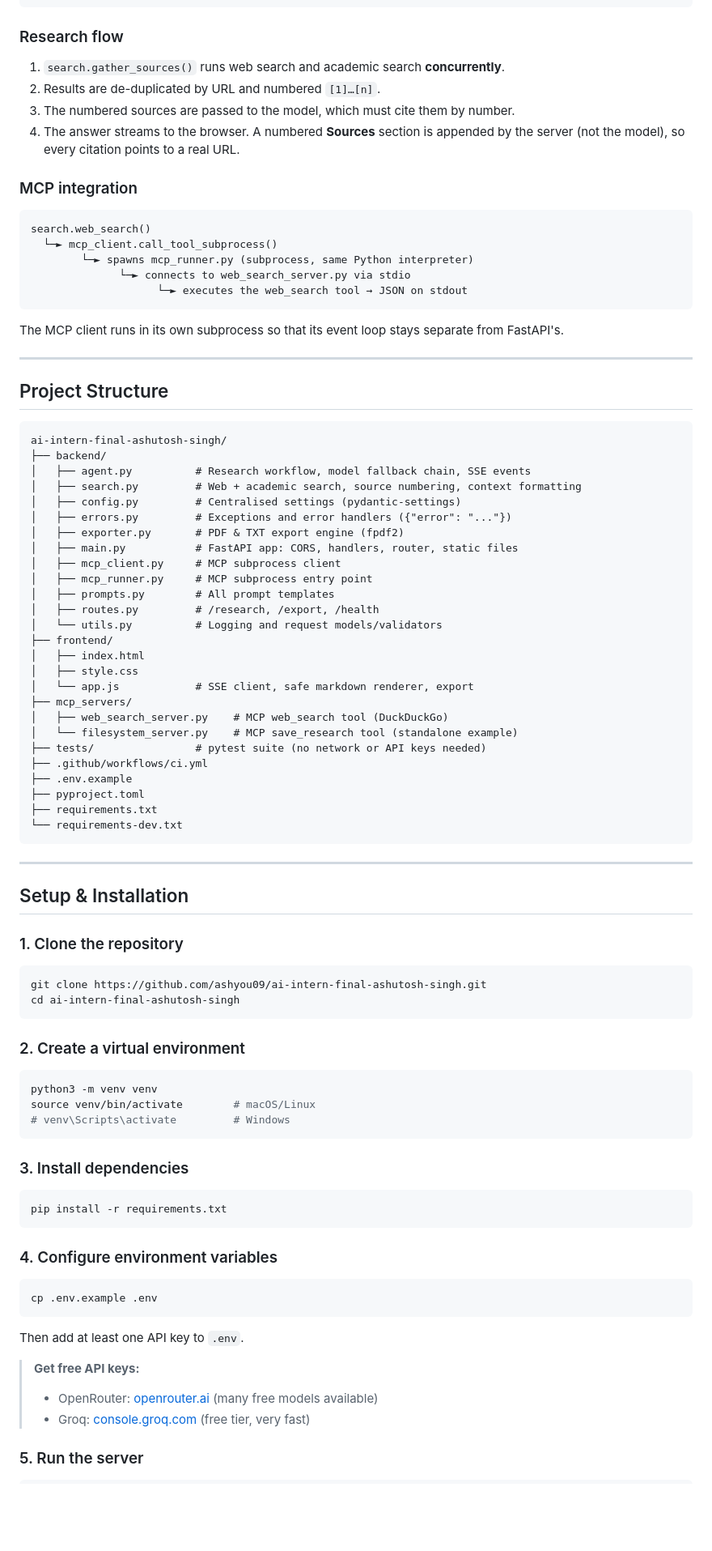
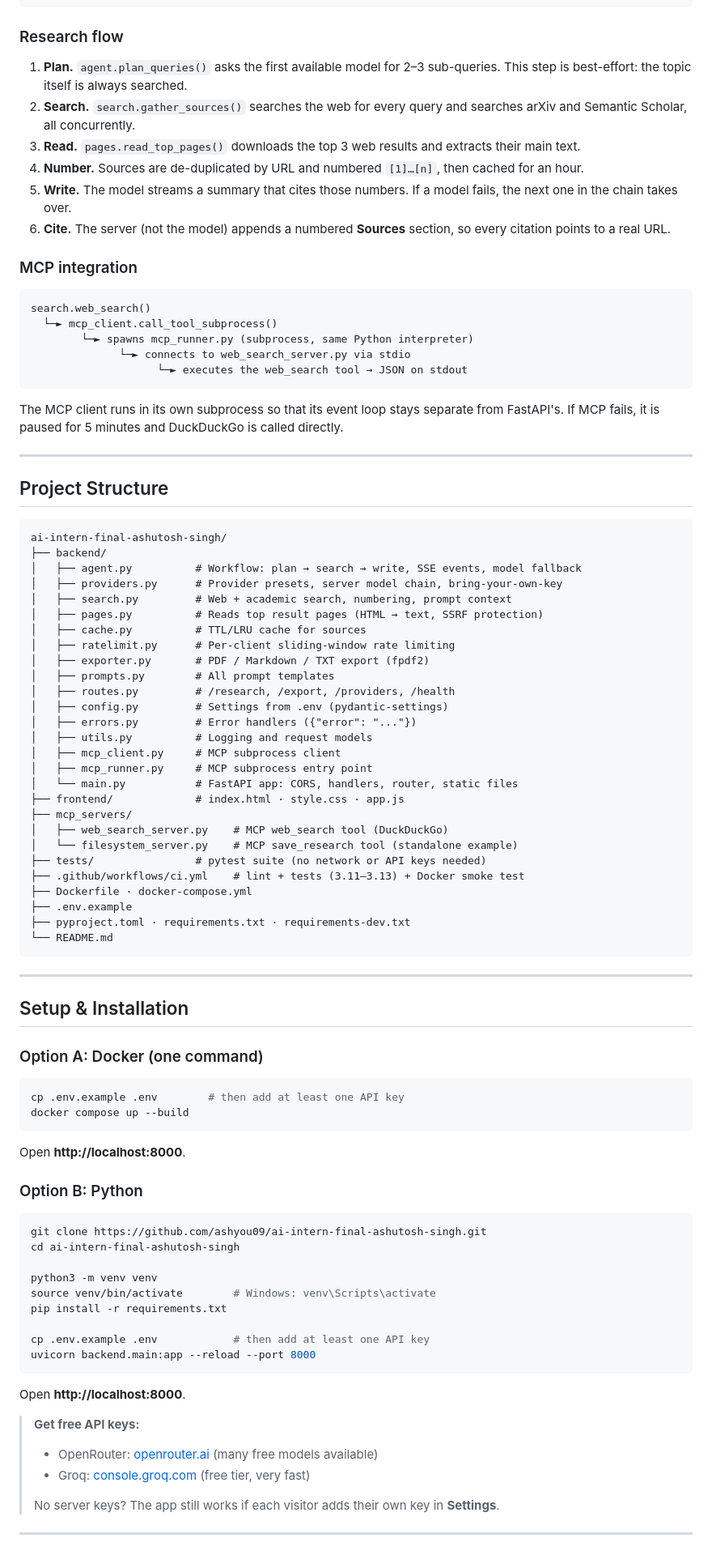
Before and after one commit to ashyou09/ai-intern-final-ashutosh-singh, a Markdown page: README.md, the part around one of its changes. Shown at 81% size. Drawn GitHub-style; blank space fills up the shorter version.

````diff
--- a/README.md
+++ b/README.md
@@ -82,10 +97,12 @@ Web: `https://ai-intern-final-ashutosh-singh.vercel.app/`
 
 ### Research flow
 
-1. `search.gather_sources()` runs web search and academic search **concurrently**.
-2. Results are de-duplicated by URL and numbered `[1]…[n]`.
-3. The numbered sources are passed to the model, which must cite them by number.
-4. The answer streams to the browser. A numbered **Sources** section is appended by the server (not the model), so every citation points to a real URL.
+1. **Plan.** `agent.plan_queries()` asks the first available model for 2–3 sub-queries. This step is best-effort: the topic itself is always searched.
+2. **Search.** `search.gather_sources()` searches the web for every query and searches arXiv and Semantic Scholar, all concurrently.
+3. **Read.** `pages.read_top_pages()` downloads the top 3 web results and extracts their main text.
+4. **Number.** Sources are de-duplicated by URL and numbered `[1]…[n]`, then cached for an hour.
+5. **Write.** The model streams a summary that cites those numbers. If a model fails, the next one in the chain takes over.
+6. **Cite.** The server (not the model) appends a numbered **Sources** section, so every citation points to a real URL.
 
 ### MCP integration
 
@@ -97,7 +114,7 @@ search.web_search()
                     └─► executes the web_search tool → JSON on stdout
 ```
 
-The MCP client runs in its own subprocess so that its event loop stays separate from FastAPI's.
+The MCP client runs in its own subprocess so that its event loop stays separate from FastAPI's. If MCP fails, it is paused for 5 minutes and DuckDuckGo is called directly.
 
 ---
 
@@ -106,68 +123,67 @@ The MCP client runs in its own subprocess so that its event loop stays separate
 ```
 ai-intern-final-ashutosh-singh/
 ├── backend/
-│   ├── agent.py          # Research workflow, model fallback chain, SSE events
-│   ├── search.py         # Web + academic search, source numbering, context formatting
-│   ├── config.py         # Centralised settings (pydantic-settings)
-│   ├── errors.py         # Exceptions and error handlers ({"error": "..."})
-│   ├── exporter.py       # PDF & TXT export engine (fpdf2)
-│   ├── main.py           # FastAPI app: CORS, handlers, router, static files
+│   ├── agent.py          # Workflow: plan → search → write, SSE events, model fallback
+│   ├── providers.py      # Provider presets, server model chain, bring-your-own-key
+│   ├── search.py         # Web + academic search, numbering, prompt context
+│   ├── pages.py          # Reads top result pages (HTML → text, SSRF protection)
+│   ├── cache.py          # TTL/LRU cache for sources
+│   ├── ratelimit.py      # Per-client sliding-window rate limiting
+│   ├── exporter.py       # PDF / Markdown / TXT export (fpdf2)
+│   ├── prompts.py        # All prompt templates
+│   ├── routes.py         # /research, /export, /providers, /health
+│   ├── config.py         # Settings from .env (pydantic-settings)
+│   ├── errors.py         # Error handlers ({"error": "..."})
+│   ├── utils.py          # Logging and request models
 │   ├── mcp_client.py     # MCP subprocess client
 │   ├── mcp_runner.py     # MCP subprocess entry point
-│   ├── prompts.py        # All prompt templates
-│   ├── routes.py         # /research, /export, /health
-│   └── utils.py          # Logging and request models/validators
-├── frontend/
-│   ├── index.html
-│   ├── style.css
-│   └── app.js            # SSE client, safe markdown renderer, export
+│   └── main.py           # FastAPI app: CORS, handlers, router, static files
+├── frontend/             # index.html · style.css · app.js
 ├── mcp_servers/
 │   ├── web_search_server.py    # MCP web_search tool (DuckDuckGo)
 │   └── filesystem_server.py    # MCP save_research tool (standalone example)
 ├── tests/                # pytest suite (no network or API keys needed)
-├── .github/workflows/ci.yml
+├── .github/workflows/ci.yml    # lint + tests (3.11–3.13) + Docker smoke test
+├── Dockerfile · docker-compose.yml
 ├── .env.example
-├── pyproject.toml
-├── requirements.txt
-└── requirements-dev.txt
+├── pyproject.toml · requirements.txt · requirements-dev.txt
+└── README.md
 ```
 
 ---
 
 ## Setup & Installation
 
-### 1. Clone the repository
+### Option A: Docker (one command)
+
+```bash
+cp .env.example .env        # then add at least one API key
+docker compose up --build
+```
+
+Open **http://localhost:8000**.
+
+### Option B: Python
 
 ```bash
 git clone https://github.com/ashyou09/ai-intern-final-ashutosh-singh.git
 cd ai-intern-final-ashutosh-singh
+
+python3 -m venv venv
+source venv/bin/activate        # Windows: venv\Scripts\activate
+pip install -r requirements.txt
+
+cp .env.example .env            # then add at least one API key
+uvicorn backend.main:app --reload --port 8000
 ```
 
-### 2. Create a virtual environment
-
-```bash
-python3 -m venv venv
-source venv/bin/activate        # macOS/Linux
-# venv\Scripts\activate         # Windows
-```
-
-### 3. Install dependencies
-
-```bash
-pip install -r requirements.txt
-```
-
-### 4. Configure environment variables
-
-```bash
-cp .env.example .env
-```
-
-Then add at least one API key to `.env`.
+Open **http://localhost:8000**.
 
 > **Get free API keys:**
 > - OpenRouter: [openrouter.ai](https://openrouter.ai) (many free models available)
 > - Groq: [console.groq.com](https://console.groq.com) (free tier, very fast)
+>
+> No server keys? The app still works if each visitor adds their own key in **Settings**.
 
-### 5. Run the server
+---
 
````
Also changed, not shown: other parts of README.md (+116 -63 lines).
